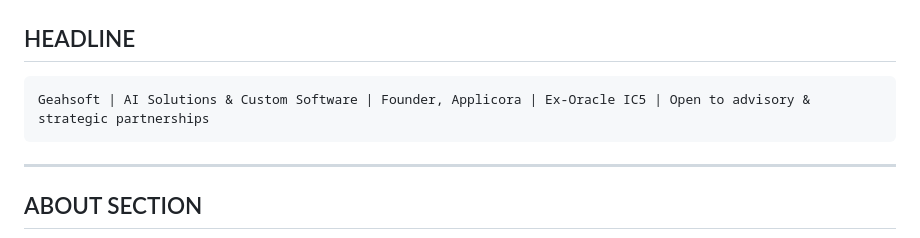
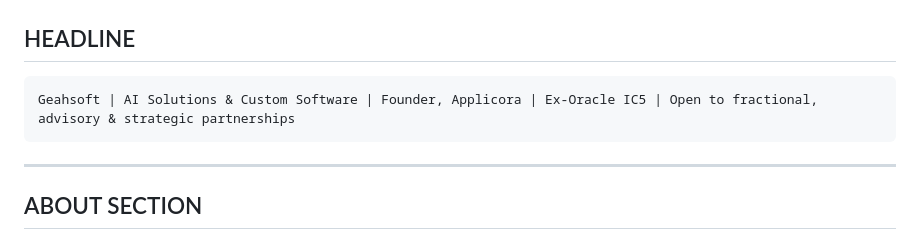
Before and after one commit to Pandurski/portfolio, a Markdown page: files/linkedin-copy.md, the part around the change. Drawn GitHub-style.

Commit message:
Add fractional to LinkedIn headline availability signal
Co-Authored-By: Claude Opus 4.6 <noreply@anthropic.com>

````diff
--- a/files/linkedin-copy.md
+++ b/files/linkedin-copy.md
@@ -7,7 +7,7 @@
 ## HEADLINE
 
 ```
-Geahsoft | AI Solutions & Custom Software | Founder, Applicora | Ex-Oracle IC5 | Open to advisory & strategic partnerships
+Geahsoft | AI Solutions & Custom Software | Founder, Applicora | Ex-Oracle IC5 | Open to fractional, advisory & strategic partnerships
 ```
 
 ---
````
